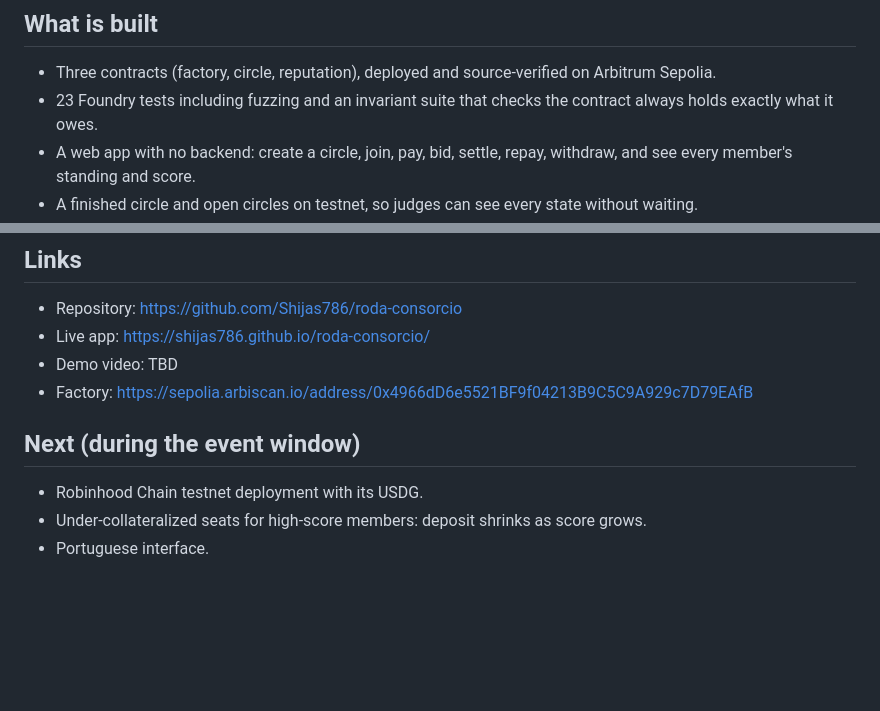
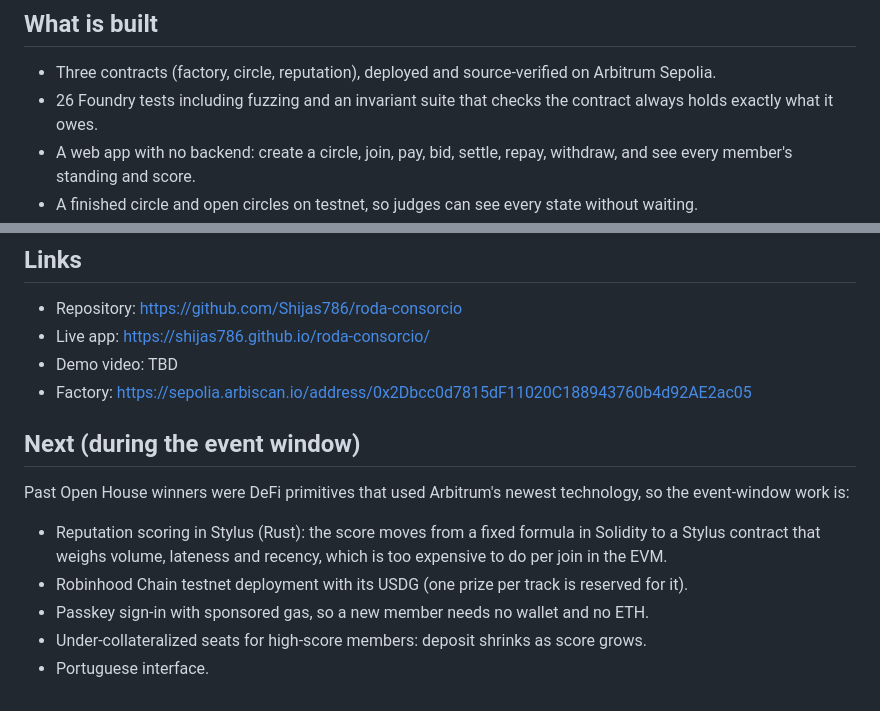
Before and after one commit to Shijas786/roda-consorcio, a Markdown page: docs/SUBMISSION.md, 2 parts joined by grey strips. Drawn GitHub-style; blank space fills up the shorter version.

```diff
--- a/docs/SUBMISSION.md
+++ b/docs/SUBMISSION.md
@@ -35,7 +35,7 @@ cent and confirms in about a second.
 ## What is built
 
 - Three contracts (factory, circle, reputation), deployed and source-verified on Arbitrum Sepolia.
-- 23 Foundry tests including fuzzing and an invariant suite that checks the contract always holds exactly what
+- 26 Foundry tests including fuzzing and an invariant suite that checks the contract always holds exactly what
   it owes.
 - A web app with no backend: create a circle, join, pay, bid, settle, repay, withdraw, and see every member's
   standing and score.
@@ -56,10 +56,15 @@ cent and confirms in about a second.
 - Repository: https://github.com/Shijas786/roda-consorcio
 - Live app: https://shijas786.github.io/roda-consorcio/
 - Demo video: TBD
-- Factory: https://sepolia.arbiscan.io/address/0x4966dD6e5521BF9f04213B9C5C9A929c7D79EAfB
+- Factory: https://sepolia.arbiscan.io/address/0x2Dbcc0d7815dF11020C188943760b4d92AE2ac05
 
 ## Next (during the event window)
 
-- Robinhood Chain testnet deployment with its USDG.
+Past Open House winners were DeFi primitives that used Arbitrum's newest technology, so the event-window work is:
+
+- Reputation scoring in Stylus (Rust): the score moves from a fixed formula in Solidity to a Stylus contract
+  that weighs volume, lateness and recency, which is too expensive to do per join in the EVM.
+- Robinhood Chain testnet deployment with its USDG (one prize per track is reserved for it).
+- Passkey sign-in with sponsored gas, so a new member needs no wallet and no ETH.
 - Under-collateralized seats for high-score members: deposit shrinks as score grows.
 - Portuguese interface.
```
Also changed, not shown: README.md (+19 -6 lines), docs/img/circle.png, docs/img/home.png, 9 other files.
